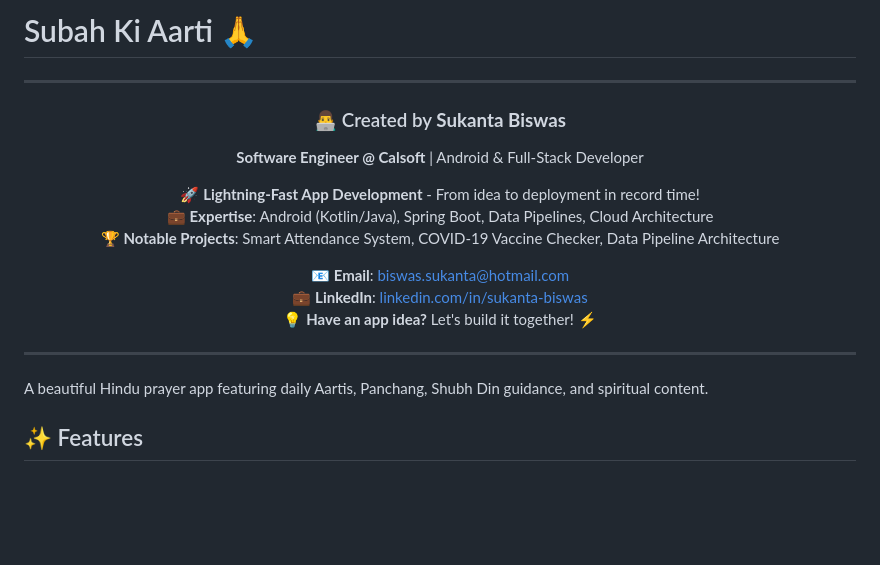
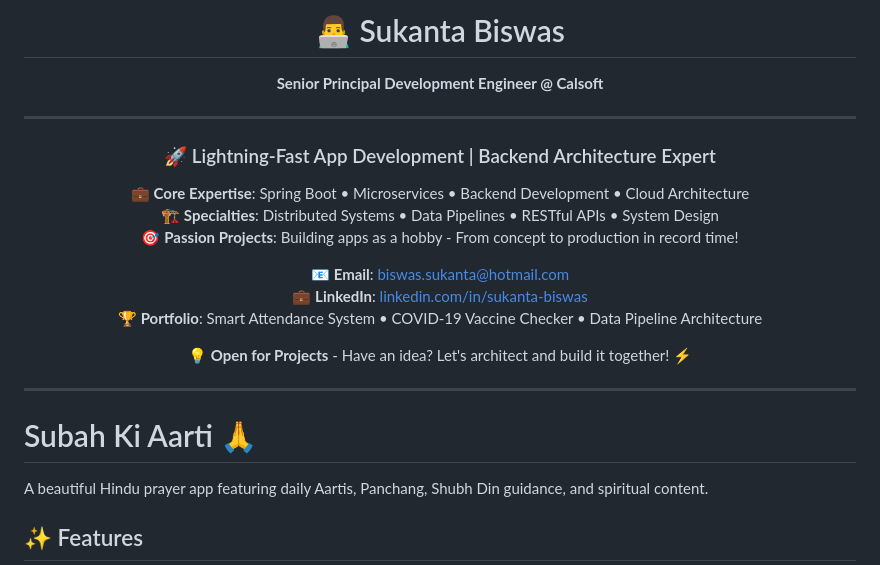
Before and after one commit to biswas-sukanta/droidmaniac, a Markdown page: README.md, the part around the change. Rendered like a GitHub page; blank space fills up the shorter version.

Commit message:
Update professional profile and completely disable R8
- Updated README: Senior Principal Development Engineer title
- Highlighted Spring Boot, Microservices, Backend Development expertise
- Removed Android development references (this is a hobby project)
- Professional profile now at top for better visibility
- Completely disabled R8 to fix persistent Kotlin metadata errors
- Using legacy D8 compiler only (no code shrinking/obfuscation)

```diff
--- a/README.md
+++ b/README.md
@@ -1,24 +1,28 @@
-# Subah Ki Aarti 🙏
+<div align="center">
+
+# 👨‍💻 Sukanta Biswas
+
+**Senior Principal Development Engineer @ Calsoft**
 
 ---
 
-<div align="center">
+### 🚀 Lightning-Fast App Development | Backend Architecture Expert
 
-### 👨‍💻 Created by **Sukanta Biswas**
-
-**Software Engineer @ Calsoft** | Android & Full-Stack Developer
-
-🚀 **Lightning-Fast App Development** - From idea to deployment in record time!
-💼 **Expertise**: Android (Kotlin/Java), Spring Boot, Data Pipelines, Cloud Architecture
-🏆 **Notable Projects**: Smart Attendance System, COVID-19 Vaccine Checker, Data Pipeline Architecture
+💼 **Core Expertise**: Spring Boot • Microservices • Backend Development • Cloud Architecture
+🏗️ **Specialties**: Distributed Systems • Data Pipelines • RESTful APIs • System Design
+🎯 **Passion Projects**: Building apps as a hobby - From concept to production in record time!
 
 📧 **Email**: [biswas.sukanta@hotmail.com](mailto:biswas.sukanta@hotmail.com)
 💼 **LinkedIn**: [linkedin.com/in/sukanta-biswas](https://www.linkedin.com/in/sukanta-biswas)
-💡 **Have an app idea?** Let's build it together! ⚡
+🏆 **Portfolio**: Smart Attendance System • COVID-19 Vaccine Checker • Data Pipeline Architecture
+
+💡 **Open for Projects** - Have an idea? Let's architect and build it together! ⚡
 
 ---
 
 </div>
+
+# Subah Ki Aarti 🙏
 
 A beautiful Hindu prayer app featuring daily Aartis, Panchang, Shubh Din guidance, and spiritual content.
 
```
